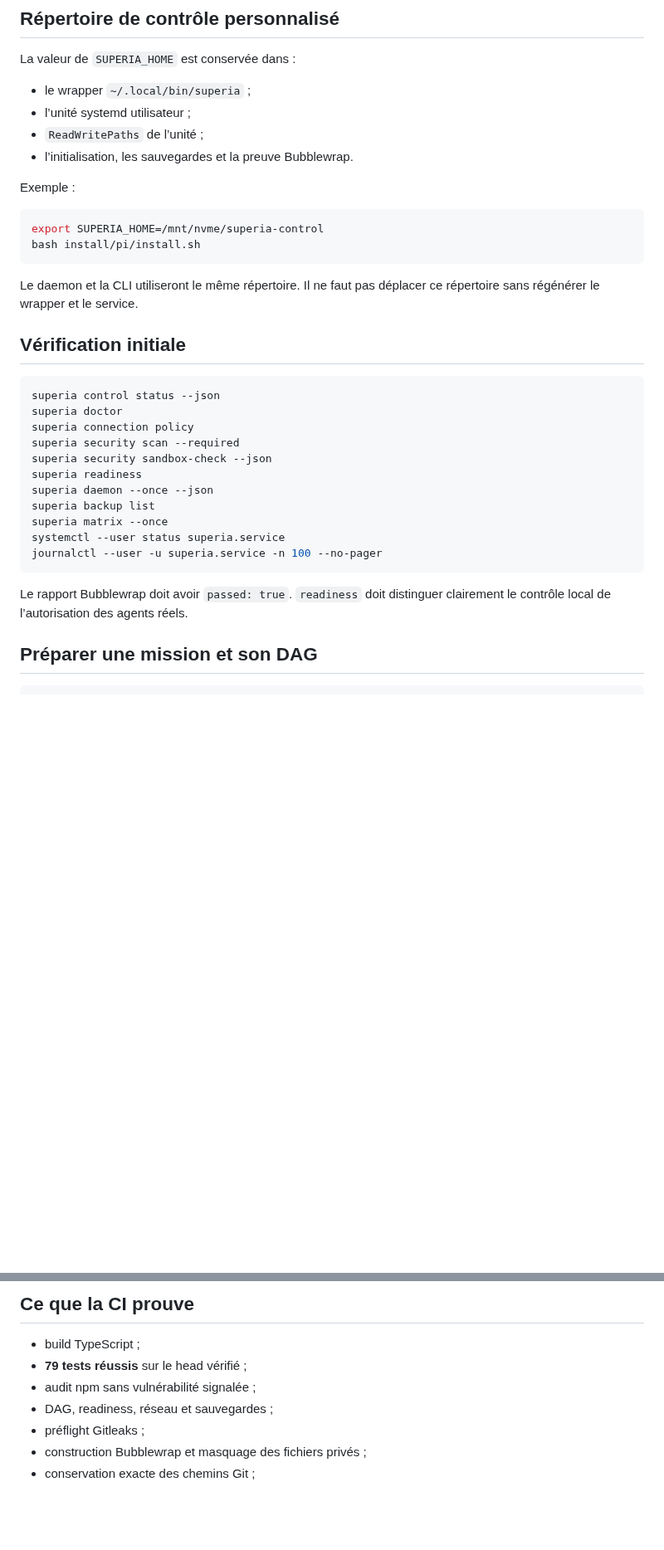
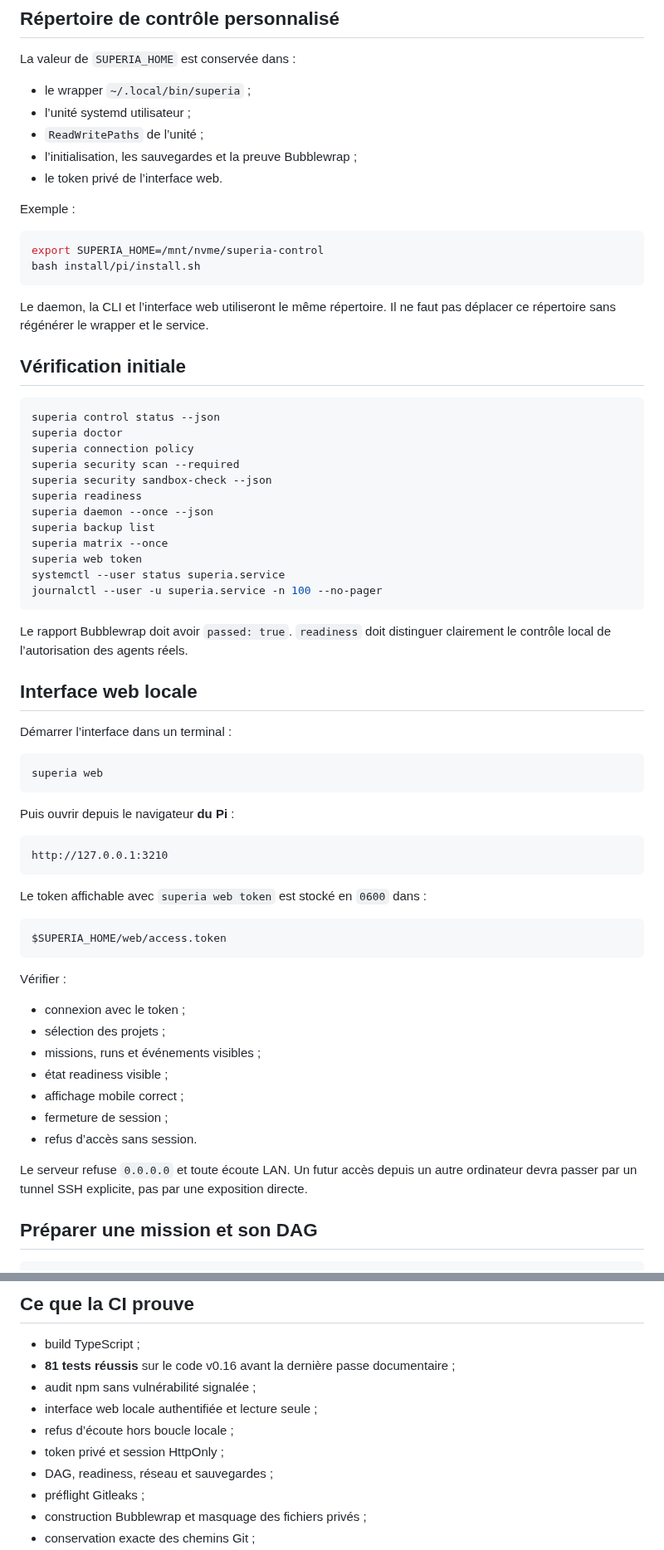
Before and after one commit to propann/super-ia, a Markdown page: docs/PI_INSTALL.md, 2 parts joined by grey strips. Shown at 83% size. GitHub-like rendering; blank space fills up the shorter version.

Commit message:
docs(pi): add v0.16 local web verification

````diff
--- a/docs/PI_INSTALL.md
+++ b/docs/PI_INSTALL.md
@@ -47,7 +47,8 @@ La valeur de `SUPERIA_HOME` est conservée dans :
 - le wrapper `~/.local/bin/superia` ;
 - l’unité systemd utilisateur ;
 - `ReadWritePaths` de l’unité ;
-- l’initialisation, les sauvegardes et la preuve Bubblewrap.
+- l’initialisation, les sauvegardes et la preuve Bubblewrap ;
+- le token privé de l’interface web.
 
 Exemple :
 
@@ -56,7 +57,7 @@ export SUPERIA_HOME=/mnt/nvme/superia-control
 bash install/pi/install.sh
 ```
 
-Le daemon et la CLI utiliseront le même répertoire. Il ne faut pas déplacer ce répertoire sans régénérer le wrapper et le service.
+Le daemon, la CLI et l’interface web utiliseront le même répertoire. Il ne faut pas déplacer ce répertoire sans régénérer le wrapper et le service.
 
 ## Vérification initiale
 
@@ -70,11 +71,44 @@ superia readiness
 superia daemon --once --json
 superia backup list
 superia matrix --once
+superia web token
 systemctl --user status superia.service
 journalctl --user -u superia.service -n 100 --no-pager
 ```
 
 Le rapport Bubblewrap doit avoir `passed: true`. `readiness` doit distinguer clairement le contrôle local de l’autorisation des agents réels.
+
+## Interface web locale
+
+Démarrer l’interface dans un terminal :
+
+```bash
+superia web
+```
+
+Puis ouvrir depuis le navigateur **du Pi** :
+
+```text
+http://127.0.0.1:3210
+```
+
+Le token affichable avec `superia web token` est stocké en `0600` dans :
+
+```text
+$SUPERIA_HOME/web/access.token
+```
+
+Vérifier :
+
+- connexion avec le token ;
+- sélection des projets ;
+- missions, runs et événements visibles ;
+- état readiness visible ;
+- affichage mobile correct ;
+- fermeture de session ;
+- refus d’accès sans session.
+
+Le serveur refuse `0.0.0.0` et toute écoute LAN. Un futur accès depuis un autre ordinateur devra passer par un tunnel SSH explicite, pas par une exposition directe.
 
 ## Préparer une mission et son DAG
 
@@ -248,8 +282,11 @@ Le service et le wrapper sont retirés. Le répertoire de contrôle, les receipt
 ## Ce que la CI prouve
 
 - build TypeScript ;
-- **79 tests réussis** sur le head vérifié ;
+- **81 tests réussis** sur le code v0.16 avant la dernière passe documentaire ;
 - audit npm sans vulnérabilité signalée ;
+- interface web locale authentifiée et lecture seule ;
+- refus d’écoute hors boucle locale ;
+- token privé et session HttpOnly ;
 - DAG, readiness, réseau et sauvegardes ;
 - préflight Gitleaks ;
 - construction Bubblewrap et masquage des fichiers privés ;
````
Also changed, not shown: other parts of docs/PI_INSTALL.md (+2 -1 lines).
